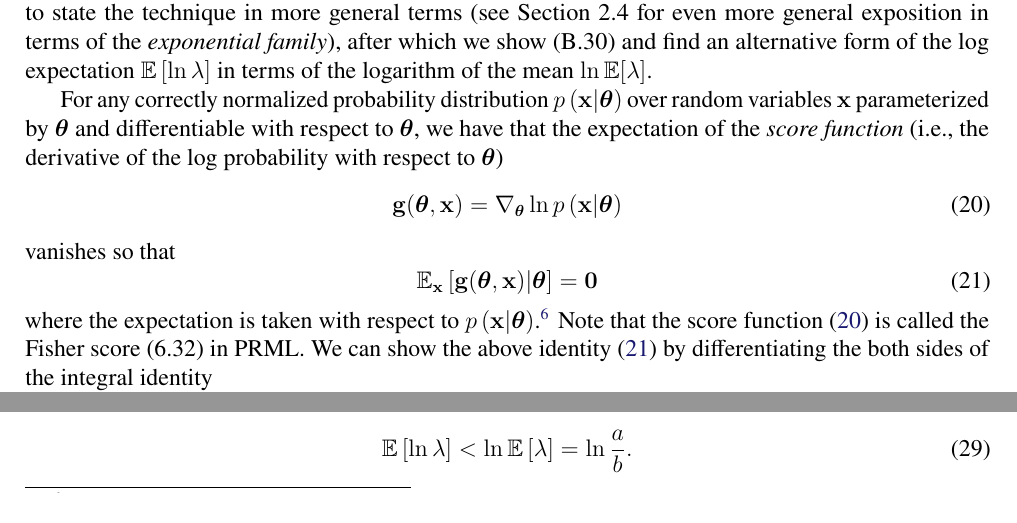
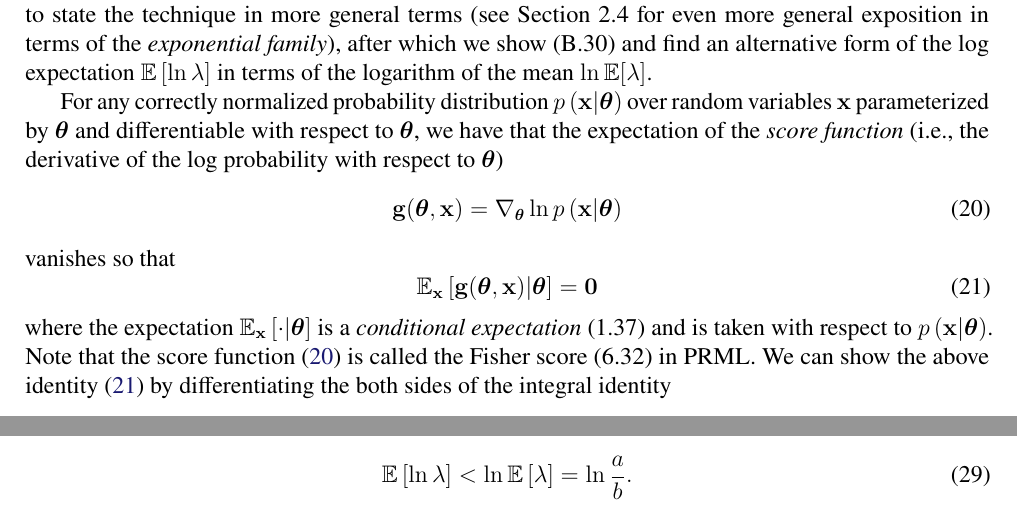
Before and after one commit to yousuketakada/prml_errata, a LaTeX document (prml_errata.tex): two parts of page 6 of 39, joined at a grey line, cut so that both start at the same text. Compiled offline with pdfLaTeX.

Commit message:
Edit erratum for (2.147) and (2.148)

```diff
--- a/prml_errata.tex
+++ b/prml_errata.tex
@@ -482,9 +482,9 @@ vanishes so that
 = \mathbf{0}
 \label{eq:expected_score_function_vanishes}
 \end{equation}
-where the expectation is taken with respect to $p\left(\mathbf{x}\middle|\bm{\theta}\right)$.%
-\footnote{See (1.37) for the definition of
-the \emph{conditional expectation}~$\mathbb{E}_x \left[ \cdot \middle| y \right]$.}
+where the expectation~$\mathbb{E}_\mathbf{x} \left[ \cdot \middle| \bm{\theta} \right]$ is
+a \emph{conditional expectation}~(1.37) and
+is taken with respect to $p\left(\mathbf{x}\middle|\bm{\theta}\right)$.
 Note that the score function~\eqref{eq:score_function} is called the Fisher score~(6.32) in PRML.
 We can show the above identity~\eqref{eq:expected_score_function_vanishes}
 by differentiating the both sides of the integral identity
```
